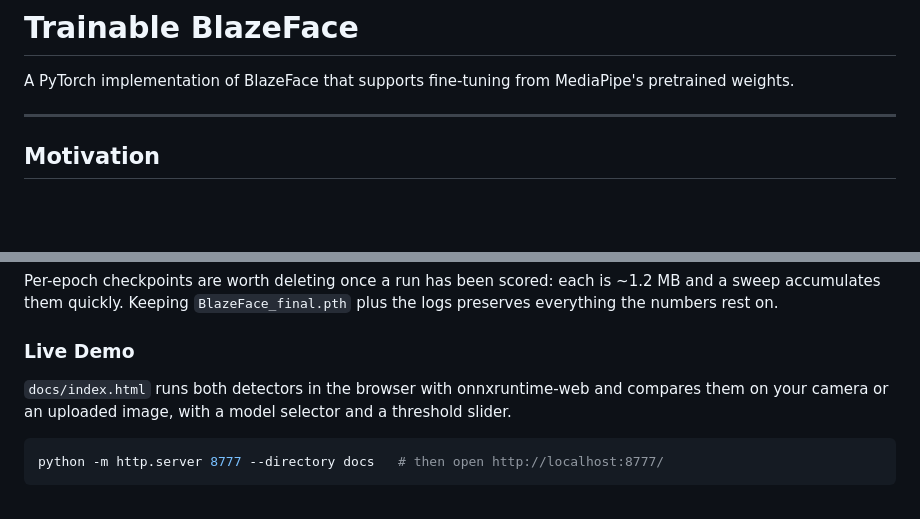
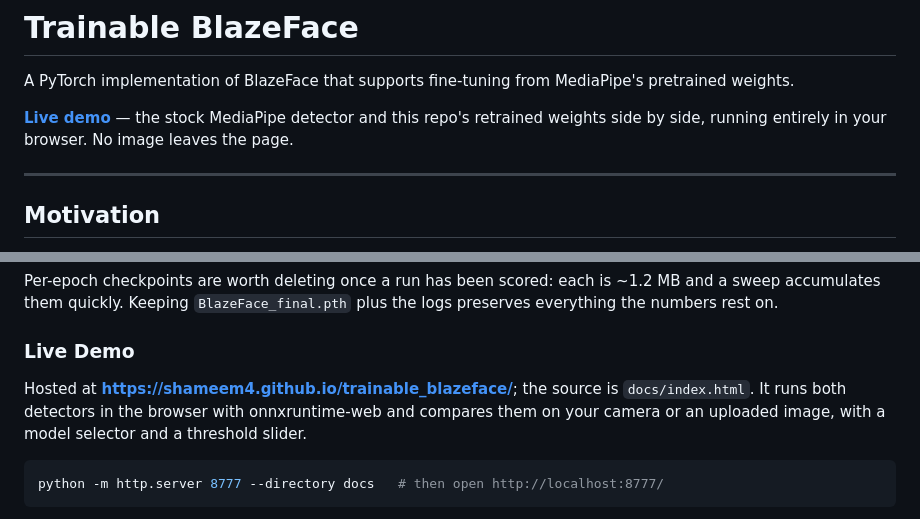
Before and after one commit to shameem4/trainable_blazeface, a Markdown page: README.md, 2 parts joined by grey strips. Drawn GitHub-style; blank space fills up the shorter version.

Commit message:
README: link the live demo
Points at https://shameem4.github.io/trainable_blazeface/, matching BlazeEar's
pattern. The link only resolves once GitHub Pages is enabled for this repository
with /docs as the source; the page itself is already committed and verified.

Co-Authored-By: Claude Opus 5 <noreply@anthropic.com>

````diff
--- a/README.md
+++ b/README.md
@@ -1,6 +1,10 @@
 # Trainable BlazeFace
 
 A PyTorch implementation of BlazeFace that supports fine-tuning from MediaPipe's pretrained weights.
+
+**[Live demo](https://shameem4.github.io/trainable_blazeface/)** &mdash; the stock MediaPipe
+detector and this repo's retrained weights side by side, running entirely in your browser.
+No image leaves the page.
 
 ---
 
@@ -667,8 +671,9 @@ everything the numbers rest on.
 
 ### Live Demo
 
-`docs/index.html` runs both detectors in the browser with onnxruntime-web and compares
-them on your camera or an uploaded image, with a model selector and a threshold slider.
+Hosted at **<https://shameem4.github.io/trainable_blazeface/>**; the source is `docs/index.html`.
+It runs both detectors in the browser with onnxruntime-web and compares them on your camera
+or an uploaded image, with a model selector and a threshold slider.
 
 ```bash
 python -m http.server 8777 --directory docs   # then open http://localhost:8777/
````
